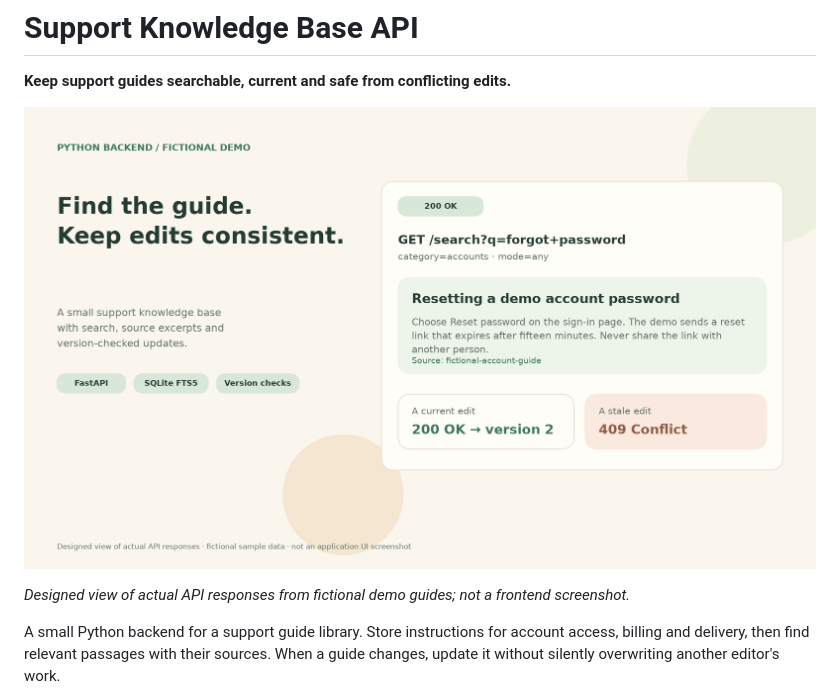
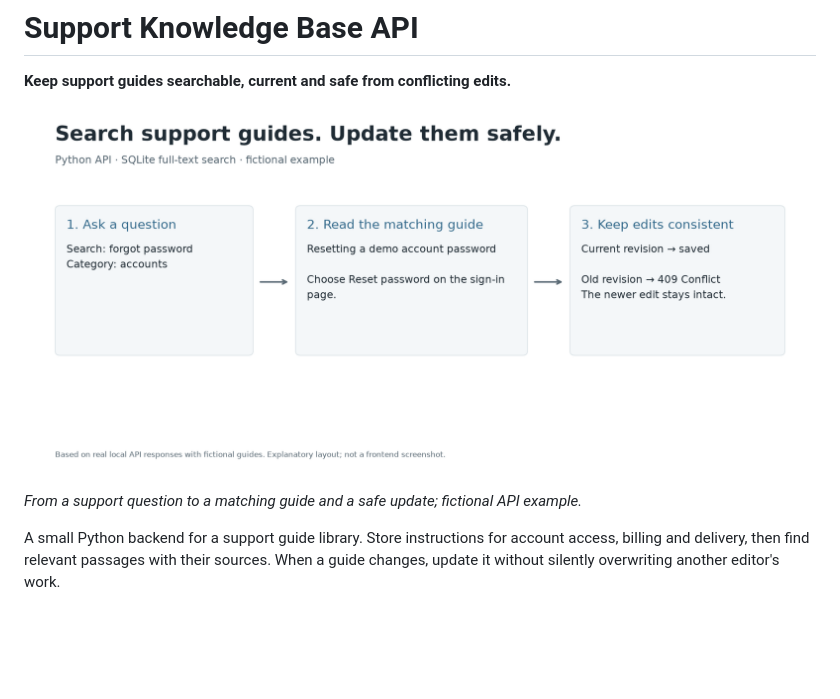
Before and after one commit to kasra-mohebian/support-knowledge-base-api, a Markdown page: README.md, the part around one of its changes. GitHub-like rendering; pictures changed too: docs/media/knowledge-base-preview.png; blank space fills up the shorter version.

Commit message:
Explain each project with direct examples and readable output

```diff
--- a/README.md
+++ b/README.md
@@ -6,5 +6,5 @@
 
-*Designed view of actual API responses from fictional demo guides; not a frontend screenshot.*
+*From a support question to a matching guide and a safe update; fictional API example.*
 
 A small Python backend for a support guide library. Store instructions for account access, billing and delivery, then find relevant passages with their sources. When a guide changes, update it without silently overwriting another editor's work.
 
```
Also changed, not shown: other parts of README.md (+1 -1 lines).
